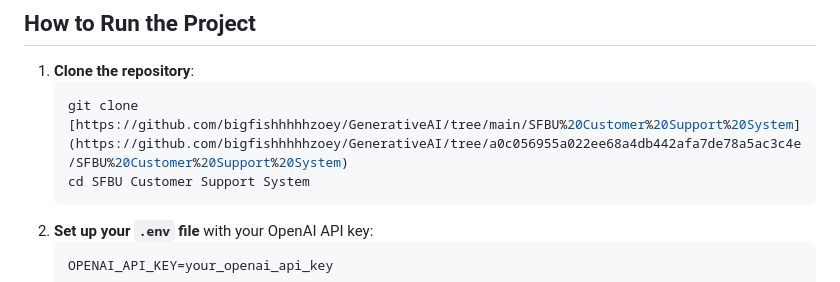
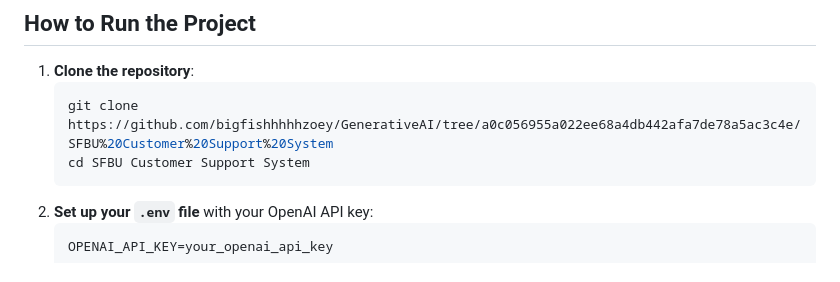
Before and after one commit to bigfishhhhhzoey/GenerativeAI, a Markdown page: SFBU Customer Support System/README.md, the part around the change. GitHub-like rendering.

````diff
--- a/SFBU Customer Support System/README.md
+++ b/SFBU Customer Support System/README.md
@@ -85,7 +85,7 @@ In this step, we integrate a conversational retrieval chain into our chatbot usi
 
 1. **Clone the repository**:
    ```bash
-   git clone [https://github.com/bigfishhhhhzoey/GenerativeAI/tree/main/SFBU%20Customer%20Support%20System](https://github.com/bigfishhhhhzoey/GenerativeAI/tree/a0c056955a022ee68a4db442afa7de78a5ac3c4e/SFBU%20Customer%20Support%20System)
+   git clone https://github.com/bigfishhhhhzoey/GenerativeAI/tree/a0c056955a022ee68a4db442afa7de78a5ac3c4e/SFBU%20Customer%20Support%20System
    cd SFBU Customer Support System
    ```
 2. **Set up your `.env` file** with your OpenAI API key:
````
